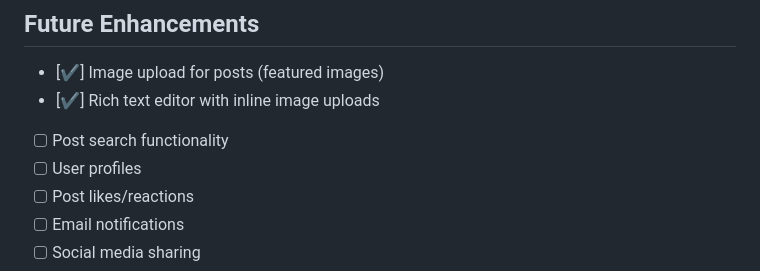
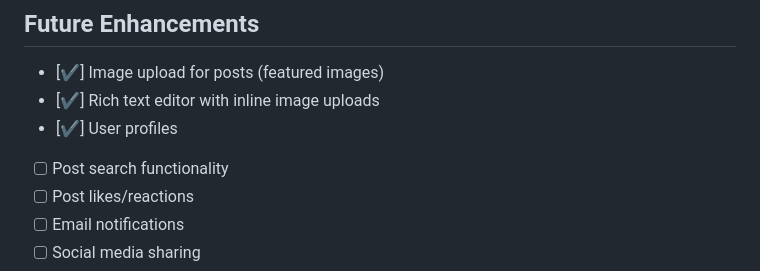
Before and after one commit to swaruplamsal/BasicBlogApp, a Markdown page: README.md, the part around the change. GitHub-like rendering.

```diff
--- a/README.md
+++ b/README.md
@@ -234,8 +234,8 @@ basic-blog-app/
 
 - [✔] Image upload for posts (featured images)
 - [✔] Rich text editor with inline image uploads
+- [✔] User profiles
 - [ ] Post search functionality
-- [ ] User profiles
 - [ ] Post likes/reactions
 - [ ] Email notifications
 - [ ] Social media sharing
```
